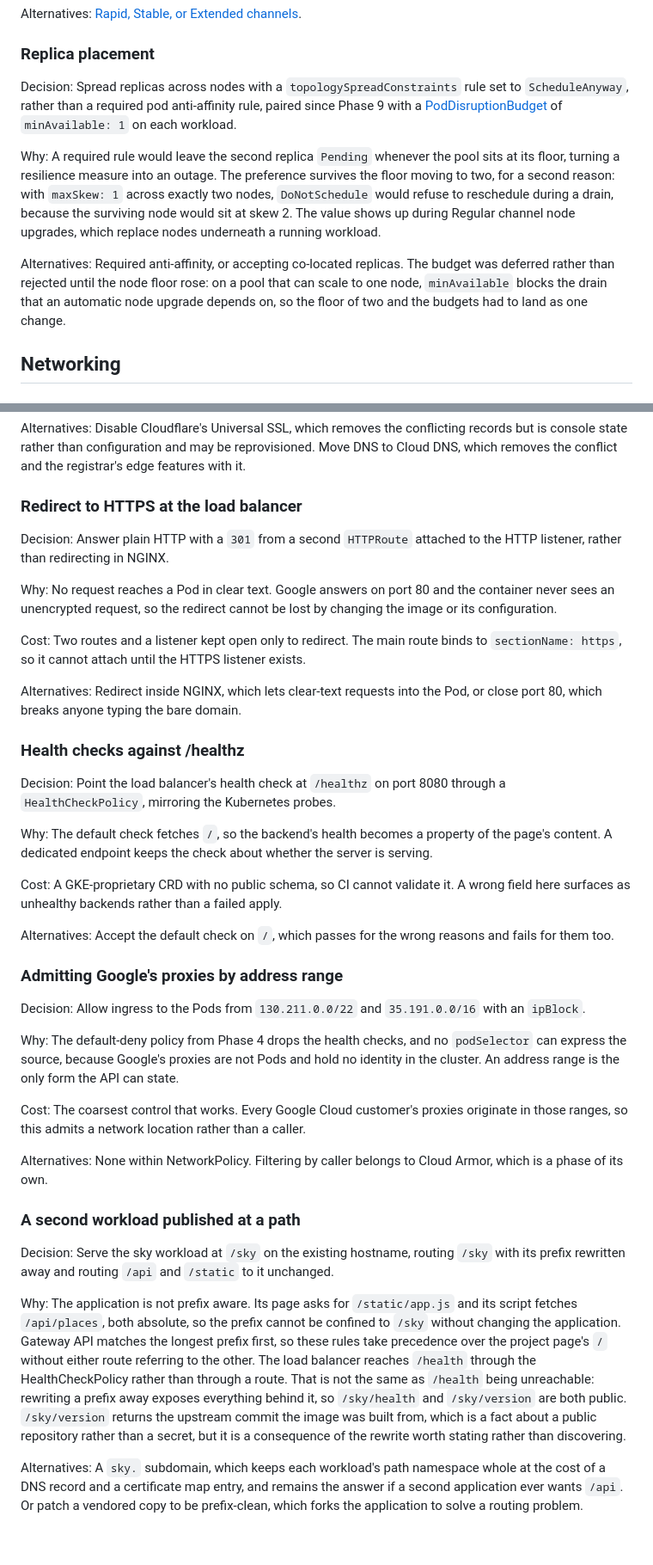
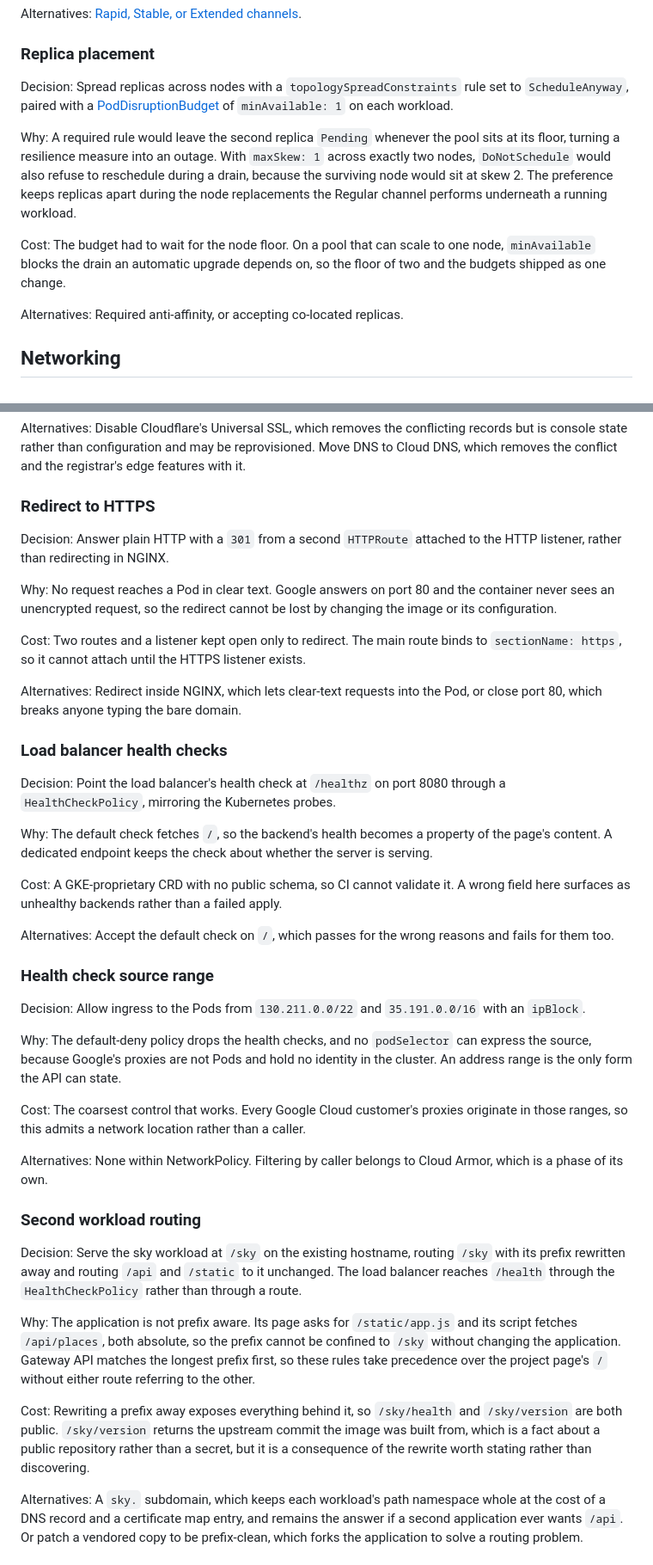
Before and after one commit to sindredg/k8-lab, a Markdown page: decisions.md, 2 parts joined by grey strips. Shown at 86% size. Drawn GitHub-style; blank space fills up the shorter version.

```diff
--- a/decisions.md
+++ b/decisions.md
@@ -46,11 +46,13 @@ Alternatives: [Rapid, Stable, or Extended channels](https://docs.cloud.google.co
 
 ### Replica placement
 
-Decision: Spread replicas across nodes with a `topologySpreadConstraints` rule set to `ScheduleAnyway`, rather than a required pod anti-affinity rule, paired since Phase 9 with a [PodDisruptionBudget](https://kubernetes.io/docs/tasks/run-application/configure-pdb/) of `minAvailable: 1` on each workload.
+Decision: Spread replicas across nodes with a `topologySpreadConstraints` rule set to `ScheduleAnyway`, paired with a [PodDisruptionBudget](https://kubernetes.io/docs/tasks/run-application/configure-pdb/) of `minAvailable: 1` on each workload.
 
-Why: A required rule would leave the second replica `Pending` whenever the pool sits at its floor, turning a resilience measure into an outage. The preference survives the floor moving to two, for a second reason: with `maxSkew: 1` across exactly two nodes, `DoNotSchedule` would refuse to reschedule during a drain, because the surviving node would sit at skew 2. The value shows up during Regular channel node upgrades, which replace nodes underneath a running workload.
+Why: A required rule would leave the second replica `Pending` whenever the pool sits at its floor, turning a resilience measure into an outage. With `maxSkew: 1` across exactly two nodes, `DoNotSchedule` would also refuse to reschedule during a drain, because the surviving node would sit at skew 2. The preference keeps replicas apart during the node replacements the Regular channel performs underneath a running workload.
 
-Alternatives: Required anti-affinity, or accepting co-located replicas. The budget was deferred rather than rejected until the node floor rose: on a pool that can scale to one node, `minAvailable` blocks the drain that an automatic node upgrade depends on, so the floor of two and the budgets had to land as one change.
+Cost: The budget had to wait for the node floor. On a pool that can scale to one node, `minAvailable` blocks the drain an automatic upgrade depends on, so the floor of two and the budgets shipped as one change.
+
+Alternatives: Required anti-affinity, or accepting co-located replicas.
 
 ## Networking
 
@@ -442,7 +440,7 @@ Cost: The challenge record's name is generated rather than predictable, so it ca
 
 Alternatives: Disable Cloudflare's Universal SSL, which removes the conflicting records but is console state rather than configuration and may be reprovisioned. Move DNS to Cloud DNS, which removes the conflict and the registrar's edge features with it.
 
-### Redirect to HTTPS at the load balancer
+### Redirect to HTTPS
 
 Decision: Answer plain HTTP with a `301` from a second `HTTPRoute` attached to the HTTP listener, rather than redirecting in NGINX.
 
@@ -452,7 +450,7 @@ Cost: Two routes and a listener kept open only to redirect. The main route binds
 
 Alternatives: Redirect inside NGINX, which lets clear-text requests into the Pod, or close port 80, which breaks anyone typing the bare domain.
 
-### Health checks against /healthz
+### Load balancer health checks
 
 Decision: Point the load balancer's health check at `/healthz` on port 8080 through a `HealthCheckPolicy`, mirroring the Kubernetes probes.
 
@@ -462,21 +460,23 @@ Cost: A GKE-proprietary CRD with no public schema, so CI cannot validate it. A w
 
 Alternatives: Accept the default check on `/`, which passes for the wrong reasons and fails for them too.
 
-### Admitting Google's proxies by address range
+### Health check source range
 
 Decision: Allow ingress to the Pods from `130.211.0.0/22` and `35.191.0.0/16` with an `ipBlock`.
 
-Why: The default-deny policy from Phase 4 drops the health checks, and no `podSelector` can express the source, because Google's proxies are not Pods and hold no identity in the cluster. An address range is the only form the API can state.
+Why: The default-deny policy drops the health checks, and no `podSelector` can express the source, because Google's proxies are not Pods and hold no identity in the cluster. An address range is the only form the API can state.
 
 Cost: The coarsest control that works. Every Google Cloud customer's proxies originate in those ranges, so this admits a network location rather than a caller.
 
 Alternatives: None within NetworkPolicy. Filtering by caller belongs to Cloud Armor, which is a phase of its own.
 
-### A second workload published at a path
+### Second workload routing
 
-Decision: Serve the sky workload at `/sky` on the existing hostname, routing `/sky` with its prefix rewritten away and routing `/api` and `/static` to it unchanged.
+Decision: Serve the sky workload at `/sky` on the existing hostname, routing `/sky` with its prefix rewritten away and routing `/api` and `/static` to it unchanged. The load balancer reaches `/health` through the `HealthCheckPolicy` rather than through a route.
 
-Why: The application is not prefix aware. Its page asks for `/static/app.js` and its script fetches `/api/places`, both absolute, so the prefix cannot be confined to `/sky` without changing the application. Gateway API matches the longest prefix first, so these rules take precedence over the project page's `/` without either route referring to the other. The load balancer reaches `/health` through the HealthCheckPolicy rather than through a route. That is not the same as `/health` being unreachable: rewriting a prefix away exposes everything behind it, so `/sky/health` and `/sky/version` are both public. `/sky/version` returns the upstream commit the image was built from, which is a fact about a public repository rather than a secret, but it is a consequence of the rewrite worth stating rather than discovering.
+Why: The application is not prefix aware. Its page asks for `/static/app.js` and its script fetches `/api/places`, both absolute, so the prefix cannot be confined to `/sky` without changing the application. Gateway API matches the longest prefix first, so these rules take precedence over the project page's `/` without either route referring to the other.
+
+Cost: Rewriting a prefix away exposes everything behind it, so `/sky/health` and `/sky/version` are both public. `/sky/version` returns the upstream commit the image was built from, which is a fact about a public repository rather than a secret, but it is a consequence of the rewrite worth stating rather than discovering.
 
 Alternatives: A `sky.` subdomain, which keeps each workload's path namespace whole at the cost of a DNS record and a certificate map entry, and remains the answer if a second application ever wants `/api`. Or patch a vendored copy to be prefix-clean, which forks the application to solve a routing problem.
 
```
Also changed, not shown: other parts of decisions.md (+28 -32 lines).
